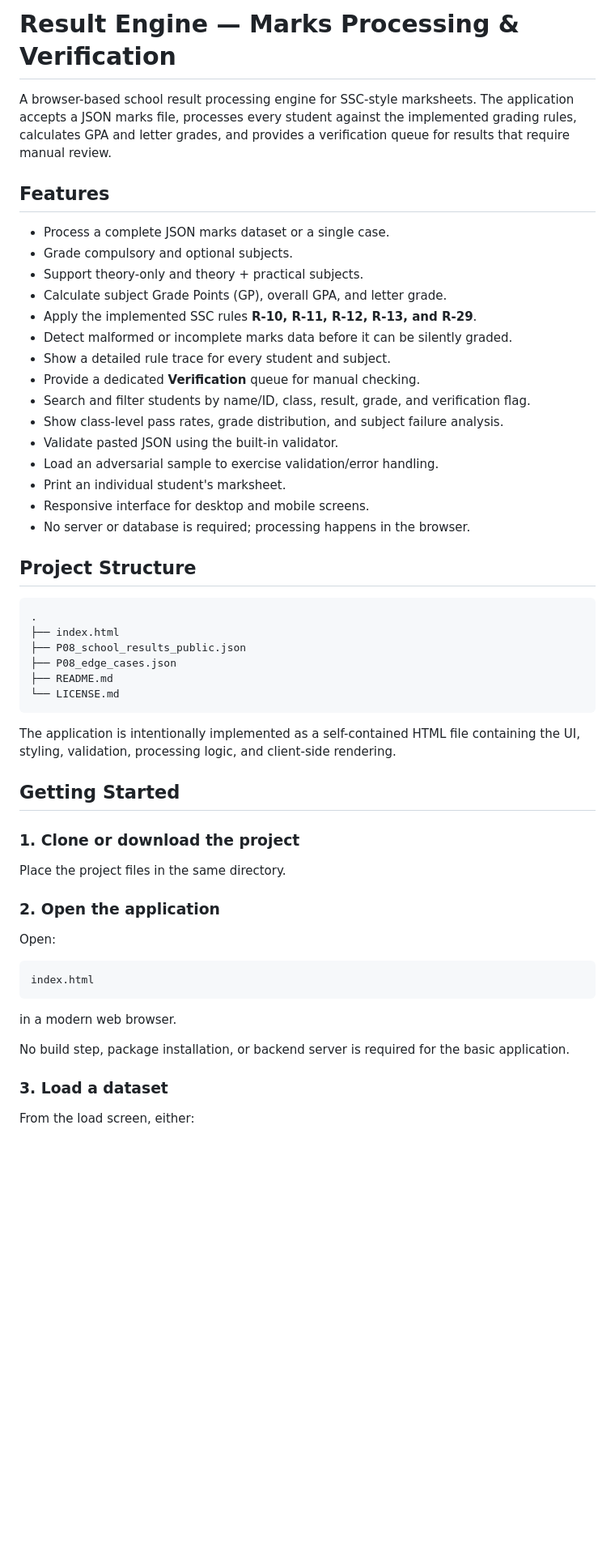
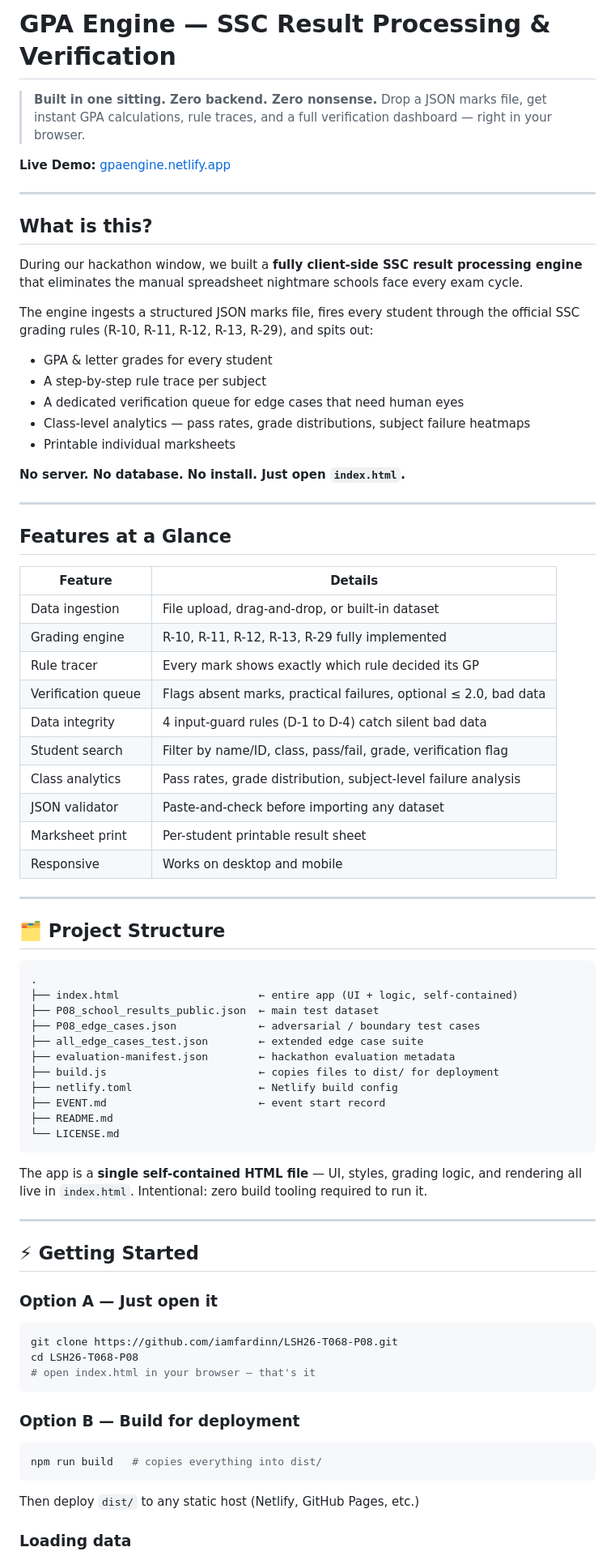
Before and after one commit to iamfardinn/LSH26-T068-P08, a Markdown page: README.md, the part around one of its changes. Shown at 81% size. Rendered like a GitHub page; blank space fills up the shorter version.

````diff
--- a/README.md
+++ b/README.md
@@ -1,57 +1,82 @@
-# Result Engine — Marks Processing & Verification
+#  GPA Engine — SSC Result Processing & Verification
 
-A browser-based school result processing engine for SSC-style marksheets. The application accepts a JSON marks file, processes every student against the implemented grading rules, calculates GPA and letter grades, and provides a verification queue for results that require manual review.
+> **Built in one sitting. Zero backend. Zero nonsense.**
+> Drop a JSON marks file, get instant GPA calculations, rule traces, and a full verification dashboard — right in your browser.
 
-## Features
+ **Live Demo:** [gpaengine.netlify.app](https://gpaengine.netlify.app/)
 
-- Process a complete JSON marks dataset or a single case.
-- Grade compulsory and optional subjects.
-- Support theory-only and theory + practical subjects.
-- Calculate subject Grade Points (GP), overall GPA, and letter grade.
-- Apply the implemented SSC rules **R-10, R-11, R-12, R-13, and R-29**.
-- Detect malformed or incomplete marks data before it can be silently graded.
-- Show a detailed rule trace for every student and subject.
-- Provide a dedicated **Verification** queue for manual checking.
-- Search and filter students by name/ID, class, result, grade, and verification flag.
-- Show class-level pass rates, grade distribution, and subject failure analysis.
-- Validate pasted JSON using the built-in validator.
-- Load an adversarial sample to exercise validation/error handling.
-- Print an individual student's marksheet.
-- Responsive interface for desktop and mobile screens.
-- No server or database is required; processing happens in the browser.
+---
 
-## Project Structure
+##  What is this?
+
+During our hackathon window, we built a **fully client-side SSC result processing engine** that eliminates the manual spreadsheet nightmare schools face every exam cycle.
+
+The engine ingests a structured JSON marks file, fires every student through the official SSC grading rules (R-10, R-11, R-12, R-13, R-29), and spits out:
+
+-  GPA & letter grades for every student
+-  A step-by-step rule trace per subject
+-  A dedicated verification queue for edge cases that need human eyes
+-  Class-level analytics — pass rates, grade distributions, subject failure heatmaps
+-  Printable individual marksheets
+
+**No server. No database. No install. Just open `index.html`.**
+
+---
+
+##  Features at a Glance
+
+| Feature | Details |
+|---|---|
+|  Data ingestion | File upload, drag-and-drop, or built-in dataset |
+|  Grading engine | R-10, R-11, R-12, R-13, R-29 fully implemented |
+|  Rule tracer | Every mark shows exactly which rule decided its GP |
+|  Verification queue | Flags absent marks, practical failures, optional ≤ 2.0, bad data |
+|  Data integrity | 4 input-guard rules (D-1 to D-4) catch silent bad data |
+|  Student search | Filter by name/ID, class, pass/fail, grade, verification flag |
+|  Class analytics | Pass rates, grade distribution, subject-level failure analysis |
+|  JSON validator | Paste-and-check before importing any dataset |
+|  Marksheet print | Per-student printable result sheet |
+|  Responsive | Works on desktop and mobile |
+
+---
+
+## 🗂️ Project Structure
 
 ```text
 .
-├── index.html
-├── P08_school_results_public.json
-├── P08_edge_cases.json
+├── index.html                      ← entire app (UI + logic, self-contained)
+├── P08_school_results_public.json  ← main test dataset
+├── P08_edge_cases.json             ← adversarial / boundary test cases
+├── all_edge_cases_test.json        ← extended edge case suite
+├── evaluation-manifest.json        ← hackathon evaluation metadata
+├── build.js                        ← copies files to dist/ for deployment
+├── netlify.toml                    ← Netlify build config
+├── EVENT.md                        ← event start record
 ├── README.md
 └── LICENSE.md
 ```
 
-The application is intentionally implemented as a self-contained HTML file containing the UI, styling, validation, processing logic, and client-side rendering.
+The app is a **single self-contained HTML file** — UI, styles, grading logic, and rendering all live in `index.html`. Intentional: zero build tooling required to run it.
 
-## Getting Started
+---
 
-### 1. Clone or download the project
+## ⚡ Getting Started
 
-Place the project files in the same directory.
+### Option A — Just open it
 
-### 2. Open the application
-
-Open:
-
-```text
-index.html
+```bash
+git clone https://github.com/iamfardinn/LSH26-T068-P08.git
+cd LSH26-T068-P08
+# open index.html in your browser — that's it
 ```
 
-in a modern web browser.
+### Option B — Build for deployment
 
-No build step, package installation, or backend server is required for the basic application.
+```bash
+npm run build   # copies everything into dist/
+```
 
-### 3. Load a dataset
+Then deploy `dist/` to any static host (Netlify, GitHub Pages, etc.)
 
-From the load screen, either:
+### Loading data
 
````
Also changed, not shown: other parts of README.md (+119 -246 lines).
